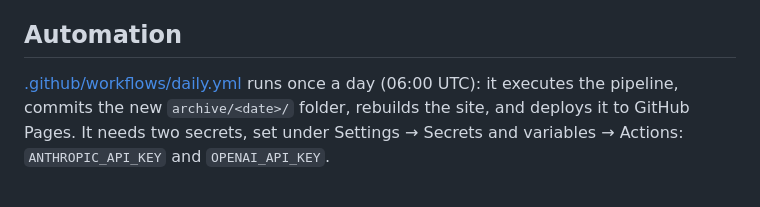
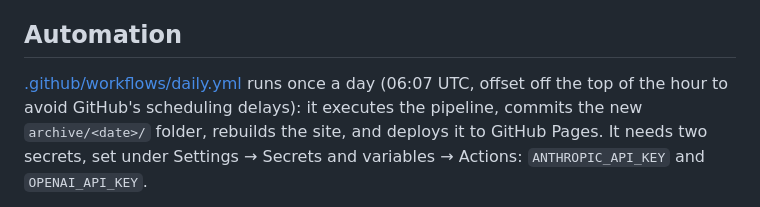
Before and after one commit to antoniopompozzi/emo, a Markdown page: README.md, the part around the change. Drawn GitHub-style.

```diff
--- a/README.md
+++ b/README.md
@@ -112,7 +112,8 @@ repository secrets in CI, see Automation below).
 
 ## Automation
 
-[.github/workflows/daily.yml](.github/workflows/daily.yml) runs once a day (06:00 UTC): it
+[.github/workflows/daily.yml](.github/workflows/daily.yml) runs once a day (06:07 UTC, offset
+off the top of the hour to avoid GitHub's scheduling delays): it
 executes the pipeline, commits the new `archive/<date>/` folder, rebuilds the site, and deploys
 it to GitHub Pages. It needs two secrets, set under Settings → Secrets and variables → Actions:
 `ANTHROPIC_API_KEY` and `OPENAI_API_KEY`.
```
Also changed, not shown: CLAUDE.md (added, +237 -0 lines).
